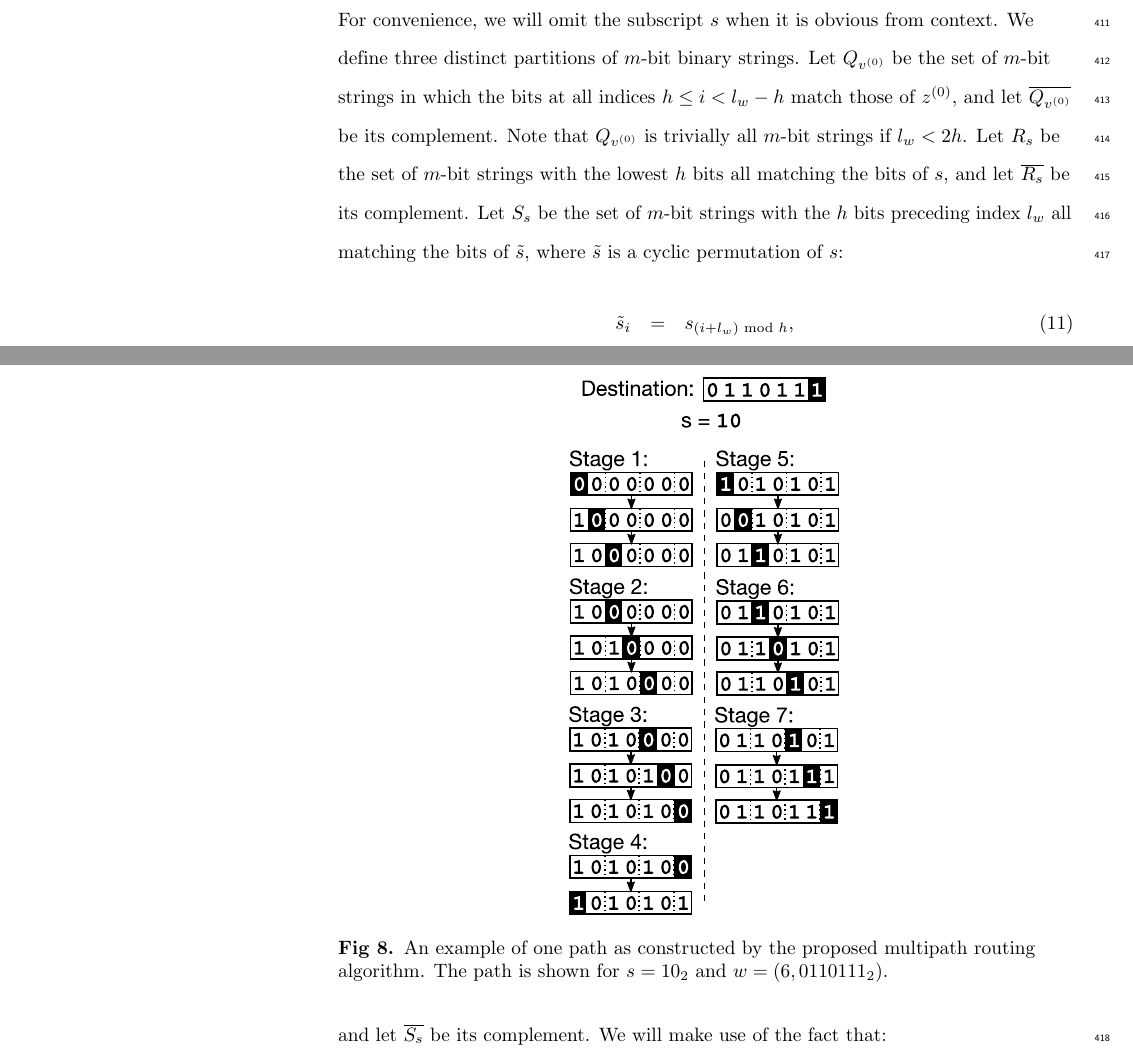
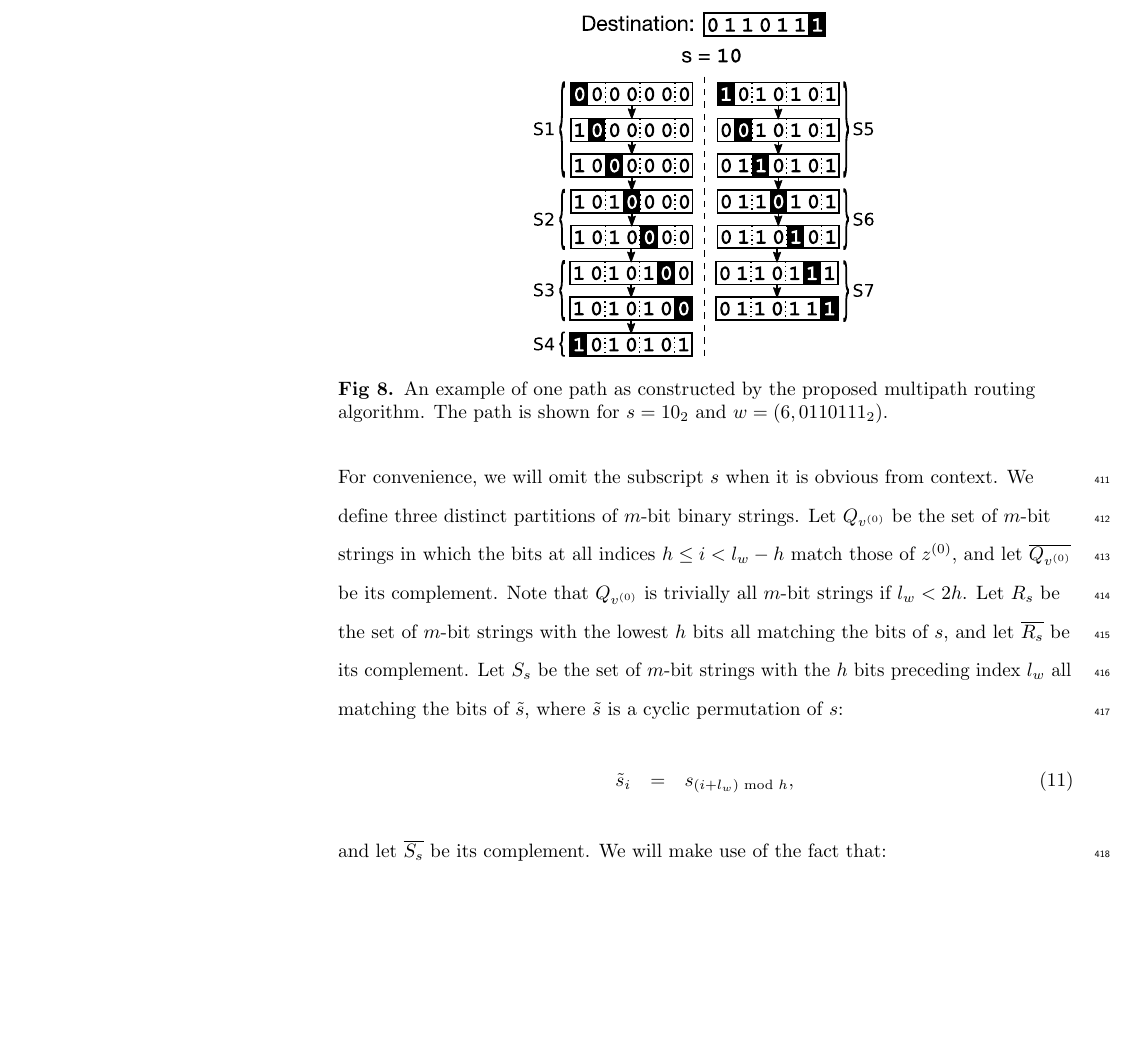
Before and after one commit to elplatt/Paper-Dissertation, a LaTeX document (plosone/attack.tex): two parts of pages 18 and 19 of 27 before the commit and part of page 20 of 28 after it, the two joined at a grey line, cut so that both start at the same text, the shorter picture padded with empty space. Compiled offline with pdfLaTeX.

Commit message:
Fix filename.

```diff
--- a/plosone/attack.tex
+++ b/plosone/attack.tex
@@ -1288,7 +1288,7 @@ cycles through the levels of the butterfly network.
 
 \begin{figure}[!h]
 \begin{center}
-\includegraphics{fig-routing.pdf}
+\includegraphics{fig-routing}
 \end{center}
 \caption{
 An example of one path as constructed by the proposed multipath
```
